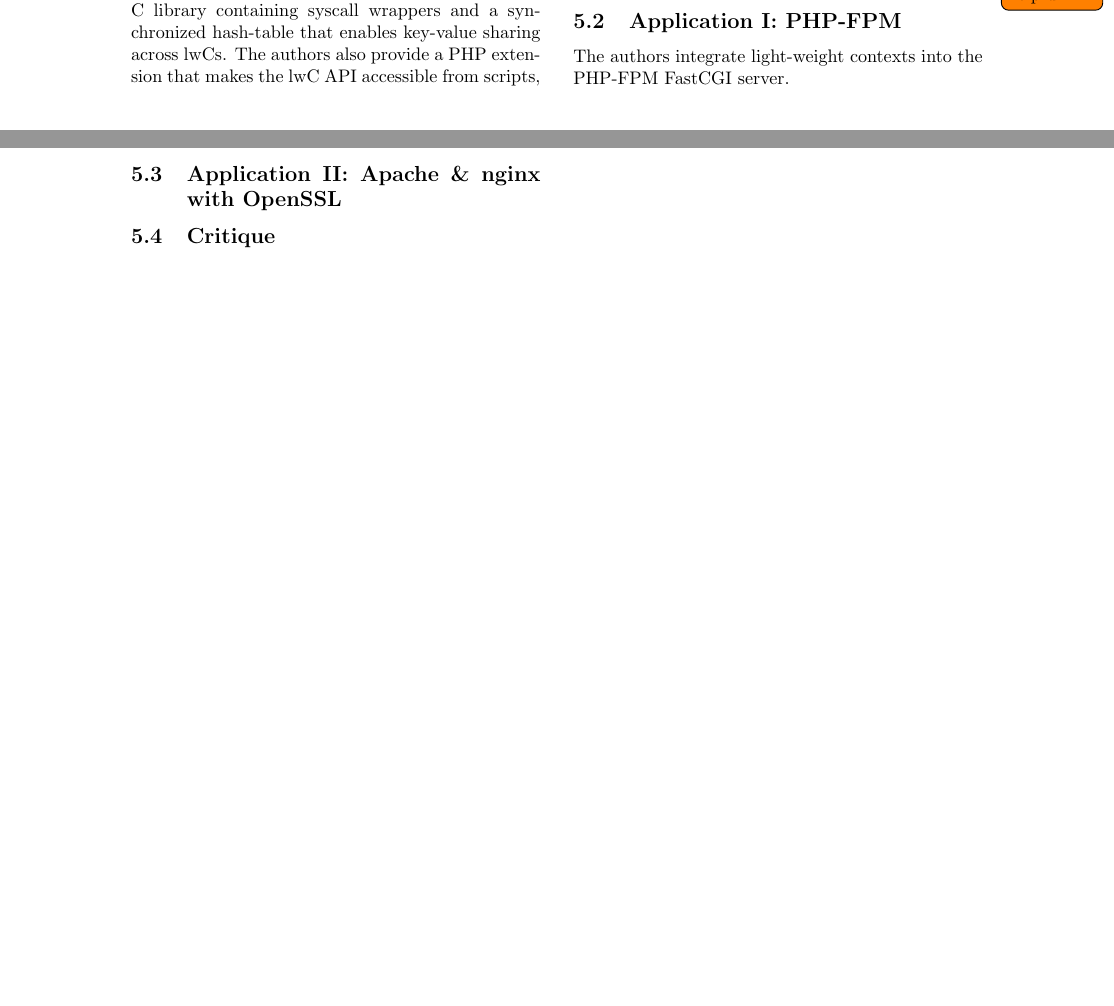
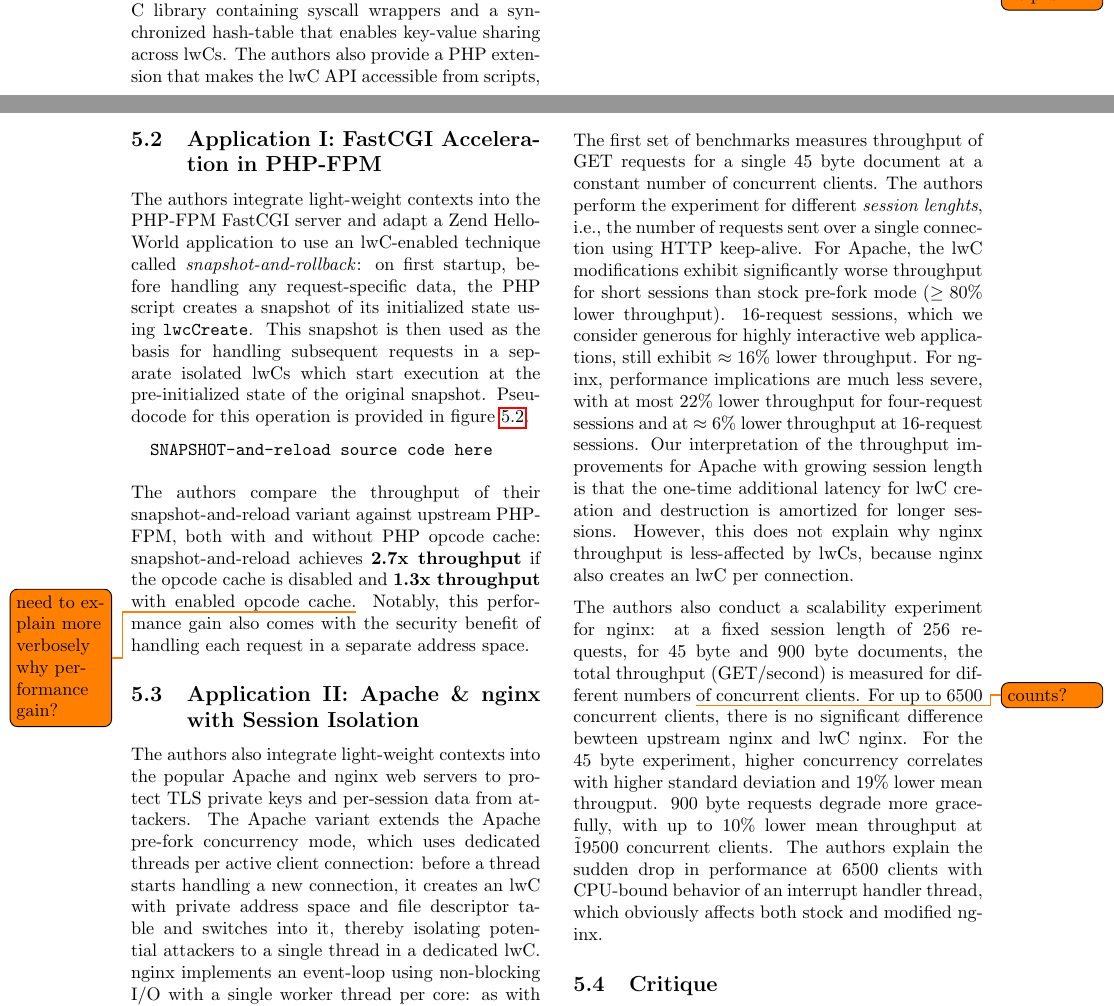
Before and after one commit to problame/KIT-light-weight-contexts-seminar-report, a LaTeX paper (report.tex): two parts of pages 7 and 8 of 9 before the commit and two parts of pages 7 and 8 of 10 after it, joined at a grey line, cut so that both start at the same text, the shorter picture padded with empty space. Compiled offline with pdfLaTeX.

Commit message:
app evaluation

```diff
--- a/report.tex
+++ b/report.tex
@@ -487,13 +487,23 @@ The context switching required for Capsicum and syscall interposition penalizes
 For longer syscalls (large \lstinline{read}, \lstinline{write}), syscall interposition benefits from the \lstinline{mask} argument because copying the buffer to the reference monitor is not necessary.
 \todo{figure helpful?}
 
-\subsection{Application I: PHP-FPM}
-The authors integrate light-weight contexts into the PHP-FPM FastCGI server.
+\subsection{Application I: FastCGI Acceleration in PHP-FPM}
+The authors integrate light-weight contexts into the PHP-FPM FastCGI server and adapt a Zend Hello-World application to use an lwC-enabled technique called \textit{snapshot-and-rollback}:
+on first startup, before handling any request-specific data, the PHP script creates a snapshot of its initialized state using \lstinline{lwcCreate}.
+This snapshot is then used as the basis for handling subsequent requests in a separate isolated lwCs which start execution at the pre-initialized state of the original snapshot.
+Pseudocode for this operation is provided in figure~\ref{eval:phpfpm:pseudocode}.
 
-\subsection{Application II: Apache \& nginx with OpenSSL}
+\begin{lstlisting}[label=eval:phpfpm:pseudocode]
+  SNAPSHOT-and-reload source code here
+\end{lstlisting}
 
-% application benchmarks:
-%  - demonstrate applicability of lwCs into existing code bases
-%  - evaluate the performance impact
-% - php-fpm: snapshot & rollback
-% - apache + nginx: session isolation, TLS private key isolation
+The authors compare the throughput of their snapshot-and-reload variant against upstream PHP-FPM, both with and without PHP opcode cache:
+snapshot-and-reload achieves \textbf{2.7x throughput} if the opcode cache is disabled and \textbf{1.3x throughput} with enabled opcode cache.\todo{need to explain more verbosely why performance gain?}
+Notably, this performance gain also comes with the security benefit of handling each request in a separate address space.
+
+\subsection{Application II: Apache \& nginx with Session Isolation}
+The authors also integrate light-weight contexts into the popular Apache and nginx web servers to protect TLS private keys and per-session data from attackers.
+The Apache variant extends the Apache pre-fork concurrency mode, which uses dedicated threads per active client connection:
+before a thread starts handling a new connection, it creates an lwC with private address space and file descriptor table and switches into it, thereby isolating potential attackers to a single thread in a dedicated lwC.
+nginx implements an event-loop using non-blocking I/O with a single worker thread per core:
+as with Apache, an lwC is created per connection but its descriptor is tracked in a hash map index by the socket file descriptor number.
@@ -500,3 +520,20 @@ The authors integrate light-weight contexts into the PHP-FPM FastCGI server.
+The first set of benchmarks measures throughput of GET requests for a single 45 byte document at a constant number of concurrent clients.
+The authors perform the experiment for different \textit{session lenghts}, i.e., the number of requests sent over a single connection using HTTP keep-alive.
+For Apache, the lwC modifications exhibit significantly worse throughput for short sessions than stock pre-fork mode ($\ge80\%$ lower throughput).
+16-request sessions, which we consider generous for highly interactive web applications, still exhibit $\approx 16\%$ lower throughput.
+For nginx, performance implications are much less severe, with at most 22\% lower throughput for four-request sessions and at $\approx6\%$ lower throughput at 16-request sessions.
+Our interpretation of the throughput improvements for Apache with growing session length is that the one-time additional latency for lwC creation and destruction is amortized for longer sessions.
+However, this does not explain why nginx throughput is less-affected by lwCs, because nginx also creates an lwC per connection.
+
+The authors also conduct a scalability experiment for nginx:
+at a fixed session length of 256 requests, for 45 byte and 900 byte documents, the total throughput (GET/second) is measured for different numbers \todo{counts?} of concurrent clients.
+For up to 6500 concurrent clients, there is no significant difference bewteen upstream nginx and lwC nginx.
+For the 45 byte experiment, higher concurrency correlates with higher standard deviation and 19\% lower mean througput.
+900 byte requests degrade more gracefully, with up to 10\% lower mean throughput at \~19500 concurrent clients.
+The authors explain the sudden drop in performance at 6500 clients with CPU-bound behavior of an interrupt handler thread, which obviously affects both stock and modified nginx.
+
+
+
 
 \subsection{Critique}\label{eval:crit}
 
```
Also changed, not shown: report.tex (10 more changed lines).
